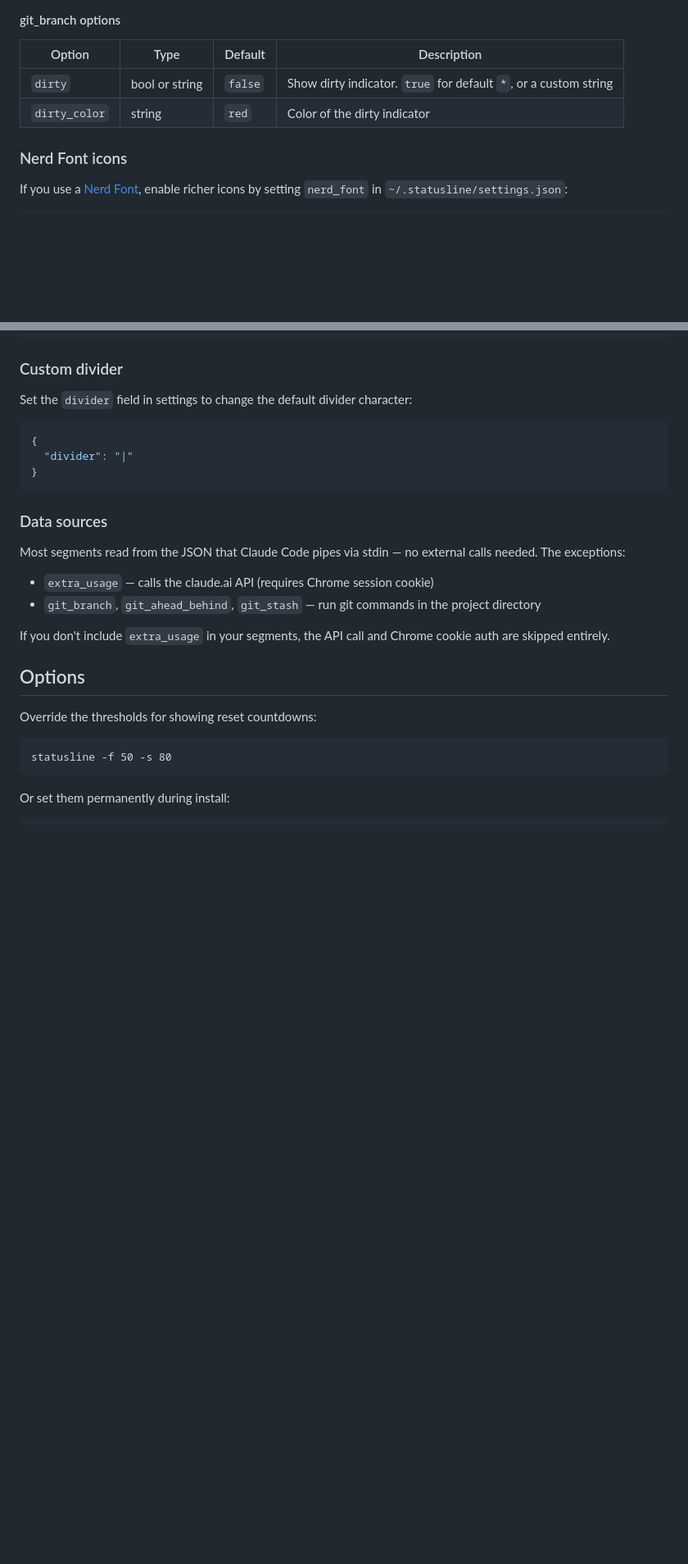
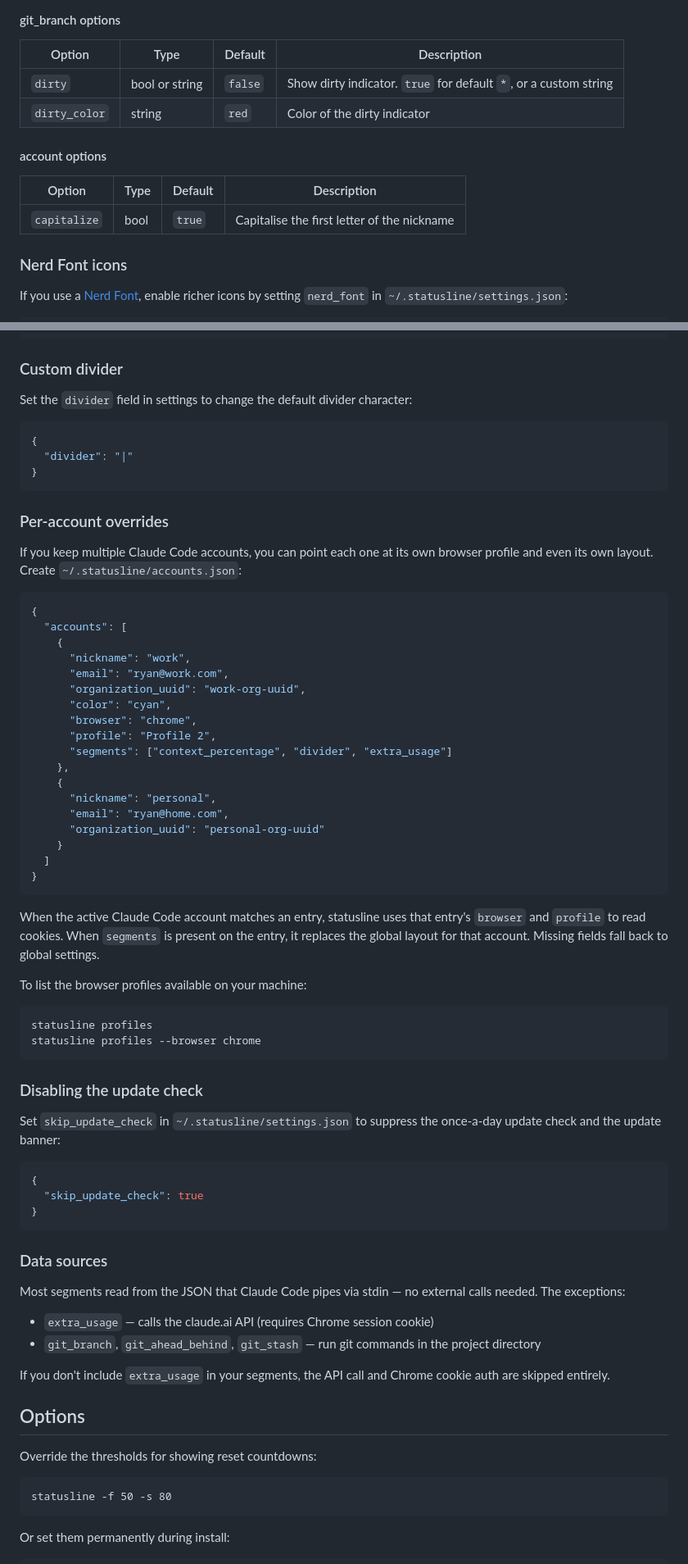
Before and after one commit to ryanclark/statusline, a Markdown page: README.md, 2 parts joined by grey strips. Shown at 82% size. Rendered like a GitHub page; blank space fills up the shorter version.

Commit message:
docs: update README for per-account config and profiles subcommand

````diff
--- a/README.md
+++ b/README.md
@@ -202,6 +200,12 @@ Colors can be specified as named colors (`red`, `cyan`, `yellow`, `green`, `blue
 | `dirty` | bool or string | `false` | Show dirty indicator. `true` for default `*`, or a custom string |
 | `dirty_color` | string | `red` | Color of the dirty indicator |
 
+#### account options
+
+| Option | Type | Default | Description |
+|---|---|---|---|
+| `capitalize` | bool | `true` | Capitalise the first letter of the nickname |
+
 ### Nerd Font icons
 
 If you use a [Nerd Font](https://www.nerdfonts.com/), enable richer icons by setting `nerd_font` in `~/.statusline/settings.json`:
@@ -228,6 +232,50 @@ Set the `divider` field in settings to change the default divider character:
 }
 ```
 
+### Per-account overrides
+
+If you keep multiple Claude Code accounts, you can point each one at its own browser profile and even its own layout. Create `~/.statusline/accounts.json`:
+
+```json
+{
+  "accounts": [
+    {
+      "nickname": "work",
+      "email": "ryan@work.com",
+      "organization_uuid": "work-org-uuid",
+      "color": "cyan",
+      "browser": "chrome",
+      "profile": "Profile 2",
+      "segments": ["context_percentage", "divider", "extra_usage"]
+    },
+    {
+      "nickname": "personal",
+      "email": "ryan@home.com",
+      "organization_uuid": "personal-org-uuid"
+    }
+  ]
+}
+```
+
+When the active Claude Code account matches an entry, statusline uses that entry's `browser` and `profile` to read cookies. When `segments` is present on the entry, it replaces the global layout for that account. Missing fields fall back to global settings.
+
+To list the browser profiles available on your machine:
+
+```
+statusline profiles
+statusline profiles --browser chrome
+```
+
+### Disabling the update check
+
+Set `skip_update_check` in `~/.statusline/settings.json` to suppress the once-a-day update check and the update banner:
+
+```json
+{
+  "skip_update_check": true
+}
+```
+
 ### Data sources
 
 Most segments read from the JSON that Claude Code pipes via stdin — no external calls needed. The exceptions:
````
Also changed, not shown: other parts of README.md (+4 -6 lines).
